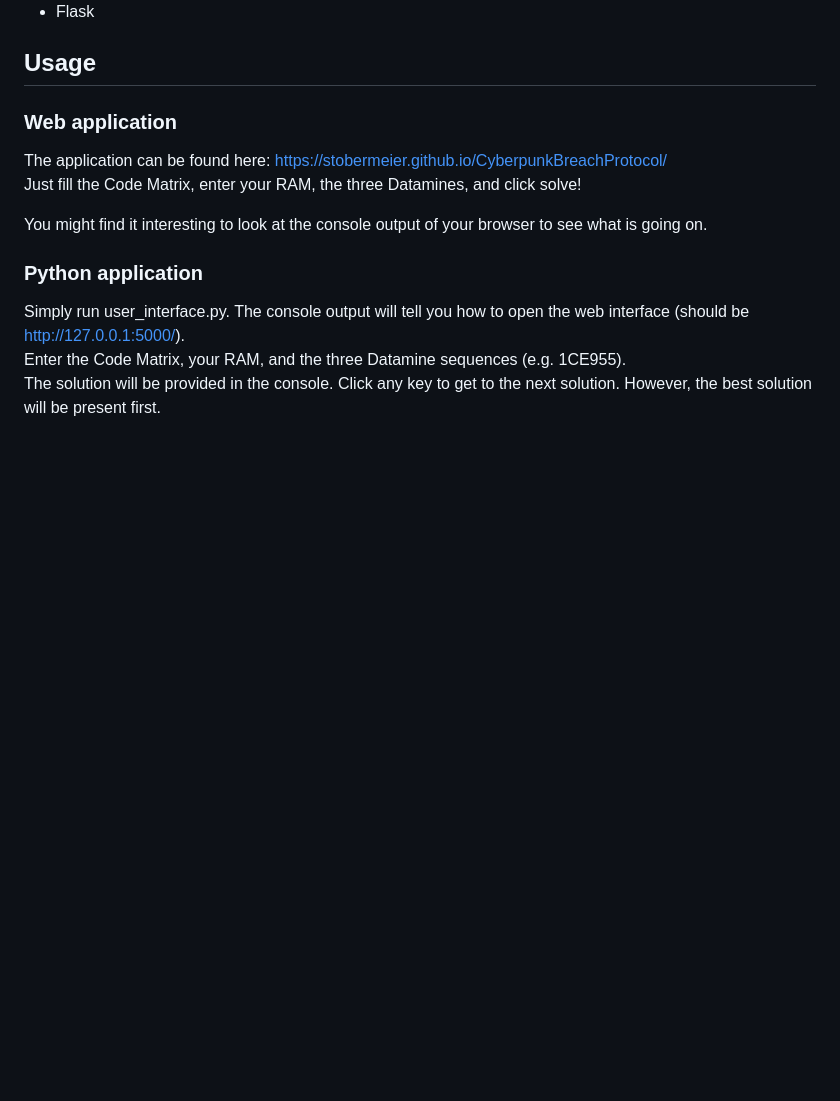
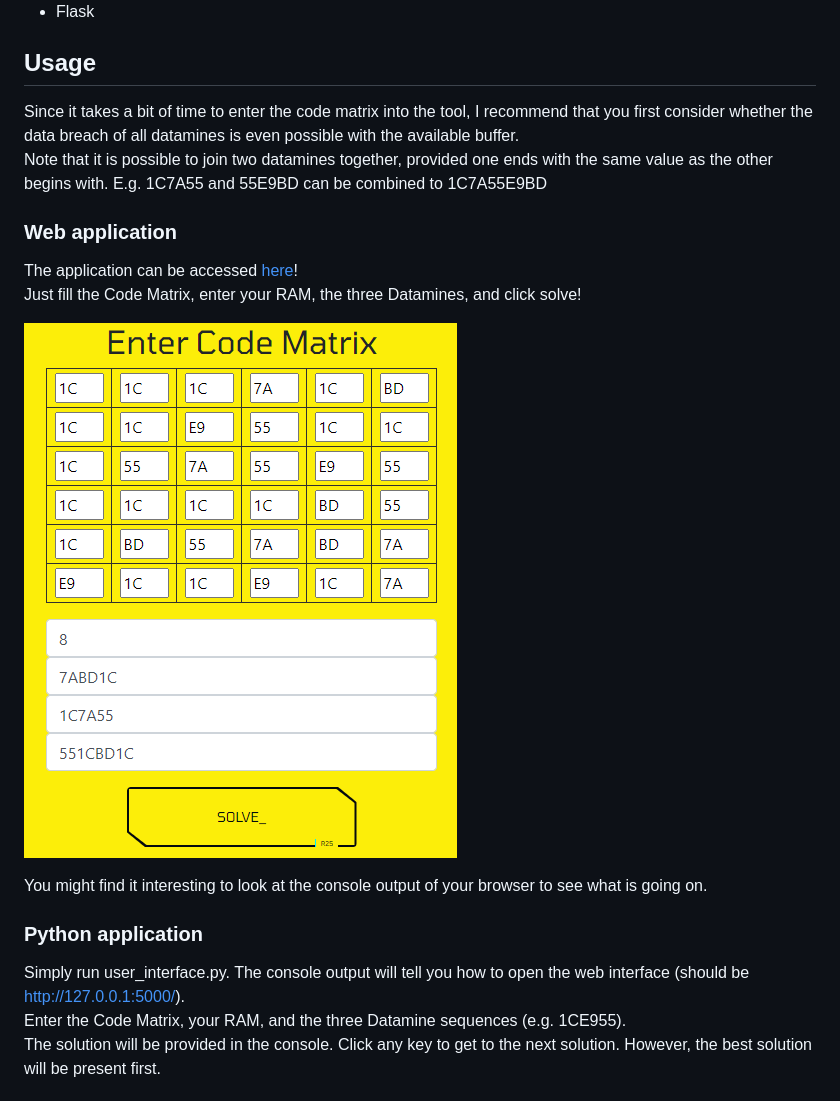
Before and after one commit to stobermeier/CyberpunkBreachProtocol, a Markdown page: README.md, the part around the change. Rendered like a GitHub page; pictures changed too: images/web_interface_example.png (added); blank space fills up the shorter version.

```diff
--- a/README.md
+++ b/README.md
@@ -39,10 +39,15 @@ If you want to take a look at the python version you need the following:
 
 ## Usage
 
+Since it takes a bit of time to enter the code matrix into the tool, I recommend that you first consider whether the data breach of all datamines is even possible with the available buffer. \
+ Note that it is possible to join two datamines together, provided one ends with the same value as the other begins with. E.g. 1C7A55 and 55E9BD can be combined to 1C7A55E9BD
+
 ### Web application
 
-The application can be found here: https://stobermeier.github.io/CyberpunkBreachProtocol/ \
+The application can be accessed [here](https://stobermeier.github.io/CyberpunkBreachProtocol/)!  \
 Just fill the Code Matrix, enter your RAM, the three Datamines, and click solve!
+
+![](images/web_interface_example.png)
 
 You might find it interesting to look at the console output of your browser to see what is going on.
 
```
